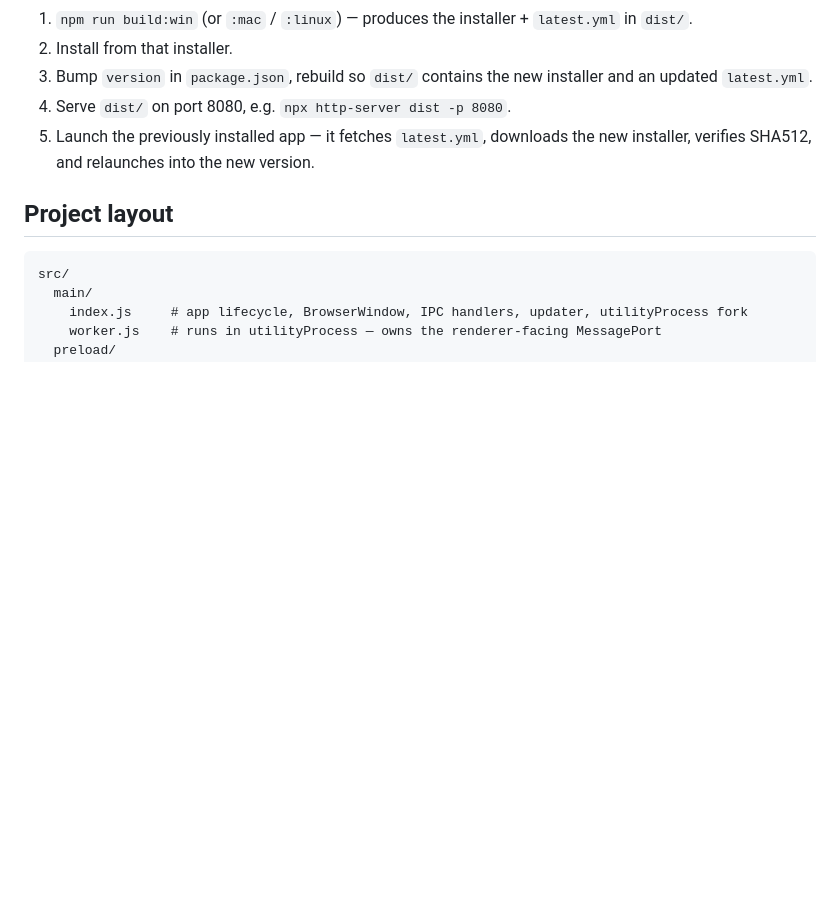
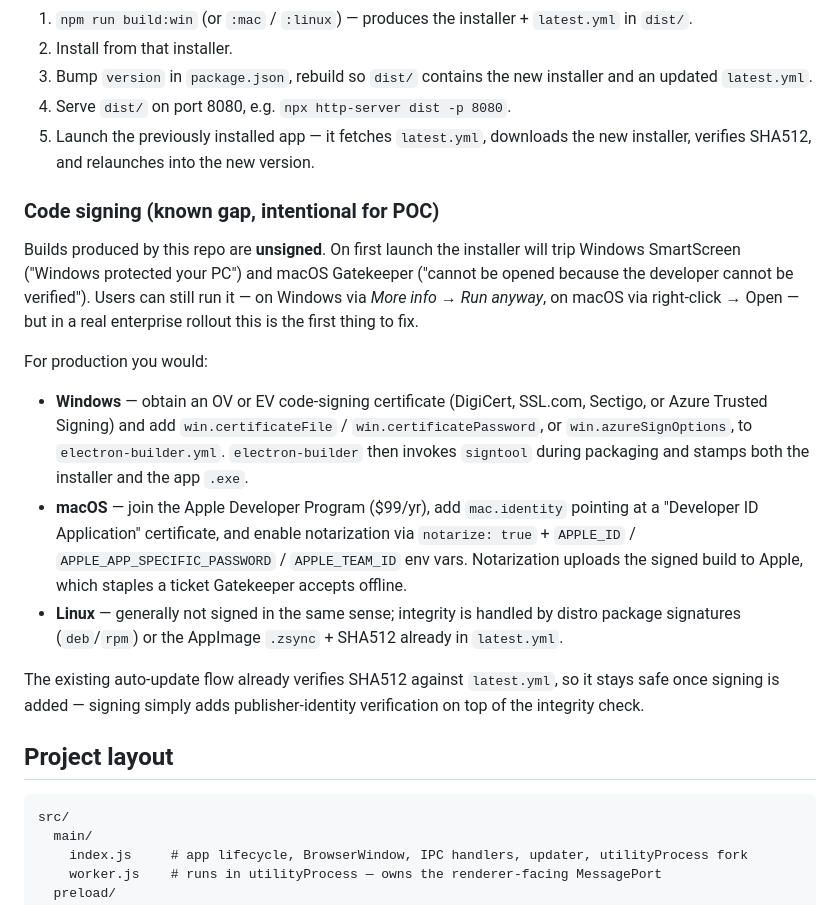
Before and after one commit to morsmodr/electron-demo, a Markdown page: README.md, the part around the change. Drawn GitHub-style; blank space fills up the shorter version.

Commit message:
updating readme with regards to code signing

````diff
--- a/README.md
+++ b/README.md
@@ -131,6 +131,18 @@ flowchart LR
 4. Serve `dist/` on port 8080, e.g. `npx http-server dist -p 8080`.
 5. Launch the previously installed app — it fetches `latest.yml`, downloads the new installer, verifies SHA512, and relaunches into the new version.
 
+### Code signing (known gap, intentional for POC)
+
+Builds produced by this repo are **unsigned**. On first launch the installer will trip Windows SmartScreen ("Windows protected your PC") and macOS Gatekeeper ("cannot be opened because the developer cannot be verified"). Users can still run it — on Windows via *More info → Run anyway*, on macOS via right-click → Open — but in a real enterprise rollout this is the first thing to fix.
+
+For production you would:
+
+- **Windows** — obtain an OV or EV code-signing certificate (DigiCert, SSL.com, Sectigo, or Azure Trusted Signing) and add `win.certificateFile` / `win.certificatePassword`, or `win.azureSignOptions`, to `electron-builder.yml`. `electron-builder` then invokes `signtool` during packaging and stamps both the installer and the app `.exe`.
+- **macOS** — join the Apple Developer Program ($99/yr), add `mac.identity` pointing at a "Developer ID Application" certificate, and enable notarization via `notarize: true` + `APPLE_ID` / `APPLE_APP_SPECIFIC_PASSWORD` / `APPLE_TEAM_ID` env vars. Notarization uploads the signed build to Apple, which staples a ticket Gatekeeper accepts offline.
+- **Linux** — generally not signed in the same sense; integrity is handled by distro package signatures (`deb`/`rpm`) or the AppImage `.zsync` + SHA512 already in `latest.yml`.
+
+The existing auto-update flow already verifies SHA512 against `latest.yml`, so it stays safe once signing is added — signing simply adds publisher-identity verification on top of the integrity check.
+
 ## Project layout
 
 ```
````
